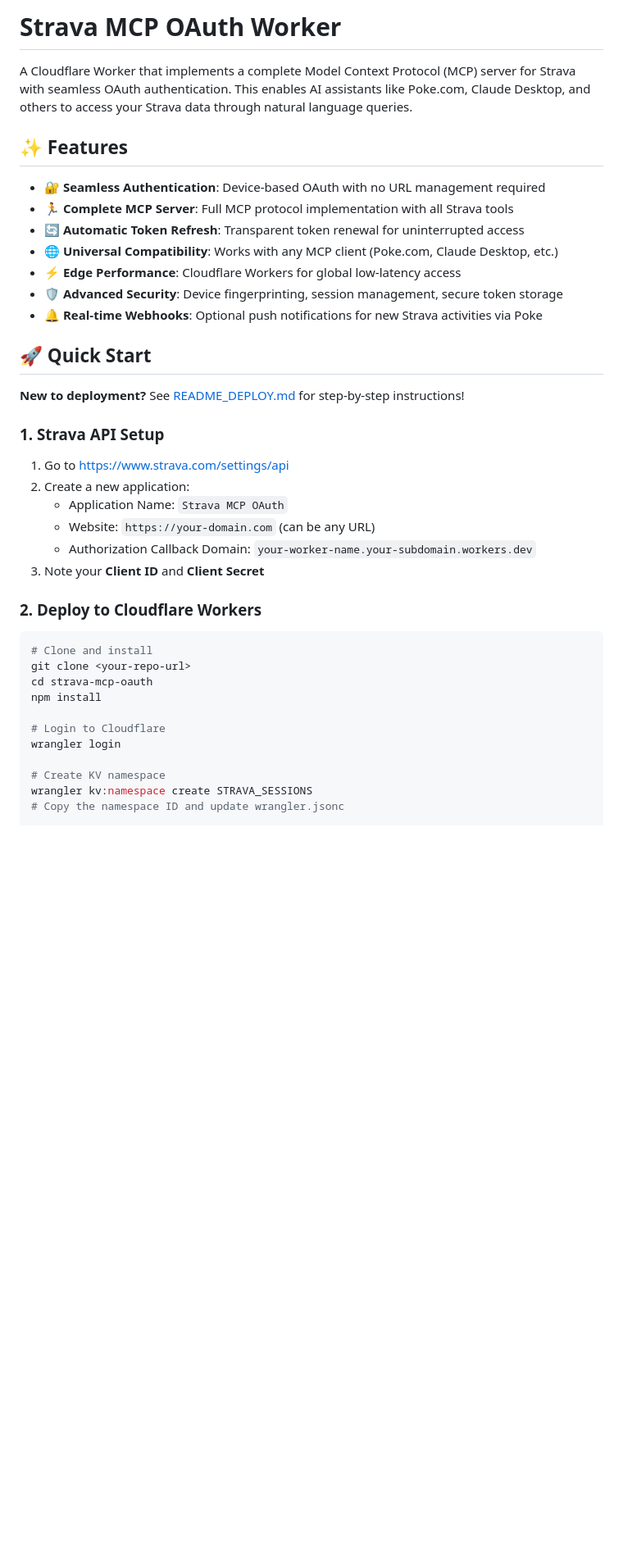
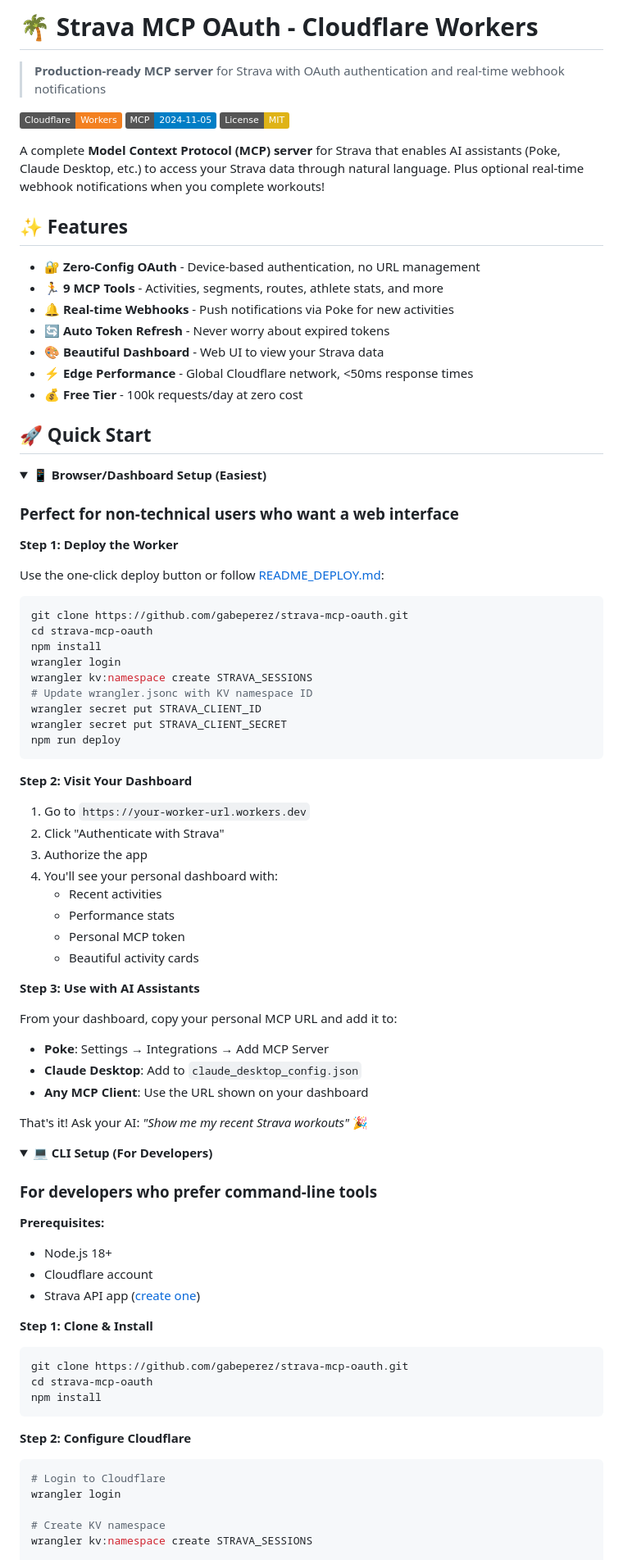
Before and after one commit to gabeperez/strava-mcp, a Markdown page: README.md, the part around one of its changes. Shown at 82% size. Rendered like a GitHub page; folded sections open; badges without logos; blank space fills up the shorter version.

````diff
--- a/README.md
+++ b/README.md
@@ -1,42 +1,92 @@
-# Strava MCP OAuth Worker
+# 🌴 Strava MCP OAuth - Cloudflare Workers
 
-A Cloudflare Worker that implements a complete Model Context Protocol (MCP) server for Strava with seamless OAuth authentication. This enables AI assistants like Poke.com, Claude Desktop, and others to access your Strava data through natural language queries.
+> **Production-ready MCP server** for Strava with OAuth authentication and real-time webhook notifications
+
+[![Cloudflare Workers](https://img.shields.io/badge/Cloudflare-Workers-F38020?logo=cloudflare)](https://workers.cloudflare.com/)
+[![MCP Protocol](https://img.shields.io/badge/MCP-2024--11--05-blue)](https://modelcontextprotocol.io/)
+[![License: MIT](https://img.shields.io/badge/License-MIT-yellow.svg)](https://opensource.org/licenses/MIT)
+
+A complete **Model Context Protocol (MCP) server** for Strava that enables AI assistants (Poke, Claude Desktop, etc.) to access your Strava data through natural language. Plus optional real-time webhook notifications when you complete workouts!
 
 ## ✨ Features
 
-- 🔐 **Seamless Authentication**: Device-based OAuth with no URL management required
-- 🏃 **Complete MCP Server**: Full MCP protocol implementation with all Strava tools
-- 🔄 **Automatic Token Refresh**: Transparent token renewal for uninterrupted access
-- 🌐 **Universal Compatibility**: Works with any MCP client (Poke.com, Claude Desktop, etc.)
-- ⚡ **Edge Performance**: Cloudflare Workers for global low-latency access
-- 🛡️ **Advanced Security**: Device fingerprinting, session management, secure token storage
-- 🔔 **Real-time Webhooks**: Optional push notifications for new Strava activities via Poke
+- 🔐 **Zero-Config OAuth** - Device-based authentication, no URL management
+- 🏃 **9 MCP Tools** - Activities, segments, routes, athlete stats, and more
+- 🔔 **Real-time Webhooks** - Push notifications via Poke for new activities
+- 🔄 **Auto Token Refresh** - Never worry about expired tokens
+- 🎨 **Beautiful Dashboard** - Web UI to view your Strava data
+- ⚡ **Edge Performance** - Global Cloudflare network, <50ms response times
+- 💰 **Free Tier** - 100k requests/day at zero cost
 
 ## 🚀 Quick Start
 
-**New to deployment?** See [README_DEPLOY.md](README_DEPLOY.md) for step-by-step instructions!
+<details open>
+<summary><b>📱 Browser/Dashboard Setup (Easiest)</b></summary>
 
-### 1. Strava API Setup
+### Perfect for non-technical users who want a web interface
 
-1. Go to [https://www.strava.com/settings/api](https://www.strava.com/settings/api)
-2. Create a new application:
-   - Application Name: `Strava MCP OAuth`
-   - Website: `https://your-domain.com` (can be any URL)
-   - Authorization Callback Domain: `your-worker-name.your-subdomain.workers.dev`
-3. Note your **Client ID** and **Client Secret**
+**Step 1: Deploy the Worker**
 
-### 2. Deploy to Cloudflare Workers
+Use the one-click deploy button or follow [README_DEPLOY.md](README_DEPLOY.md):
 
 ```bash
-# Clone and install
-git clone <your-repo-url>
+git clone https://github.com/gabeperez/strava-mcp-oauth.git
 cd strava-mcp-oauth
 npm install
+wrangler login
+wrangler kv:namespace create STRAVA_SESSIONS
+# Update wrangler.jsonc with KV namespace ID
+wrangler secret put STRAVA_CLIENT_ID
+wrangler secret put STRAVA_CLIENT_SECRET
+npm run deploy
+```
 
+**Step 2: Visit Your Dashboard**
+
+1. Go to `https://your-worker-url.workers.dev`
+2. Click "Authenticate with Strava"
+3. Authorize the app
+4. You'll see your personal dashboard with:
+   - Recent activities
+   - Performance stats
+   - Personal MCP token
+   - Beautiful activity cards
+
+**Step 3: Use with AI Assistants**
+
+From your dashboard, copy your personal MCP URL and add it to:
+- **Poke**: Settings → Integrations → Add MCP Server
+- **Claude Desktop**: Add to `claude_desktop_config.json`
+- **Any MCP Client**: Use the URL shown on your dashboard
+
+That's it! Ask your AI: *"Show me my recent Strava workouts"* 🎉
+
+</details>
+
+<details>
+<summary><b>💻 CLI Setup (For Developers)</b></summary>
+
+### For developers who prefer command-line tools
+
+**Prerequisites:**
+- Node.js 18+
+- Cloudflare account
+- Strava API app ([create one](https://www.strava.com/settings/api))
+
+**Step 1: Clone & Install**
+
+```bash
+git clone https://github.com/gabeperez/strava-mcp-oauth.git
+cd strava-mcp-oauth
+npm install
+```
+
+**Step 2: Configure Cloudflare**
+
+```bash
 # Login to Cloudflare
 wrangler login
 
 # Create KV namespace
 wrangler kv:namespace create STRAVA_SESSIONS
-# Copy the namespace ID and update wrangler.jsonc
 
````
Also changed, not shown: other parts of README.md (+259 -148 lines).
